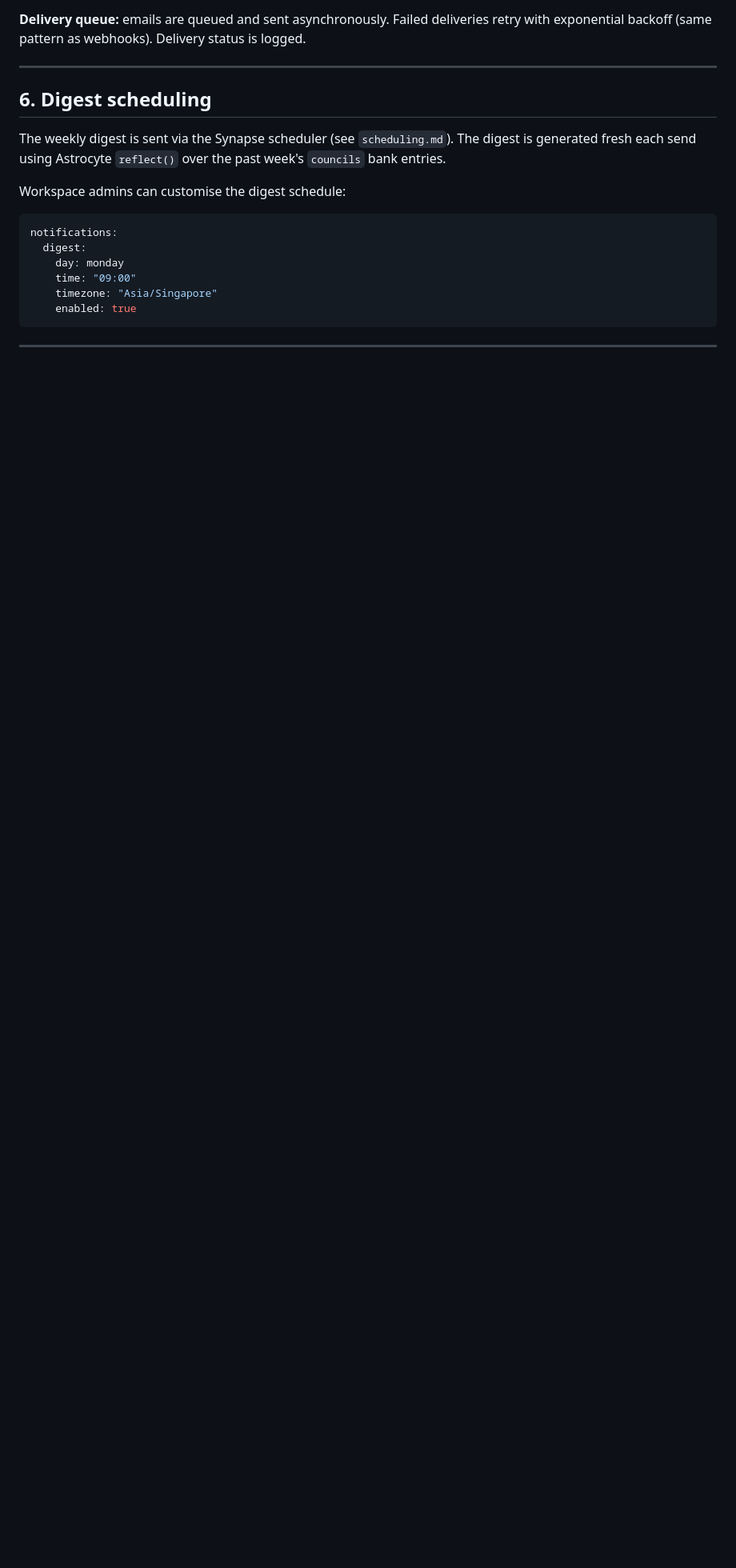
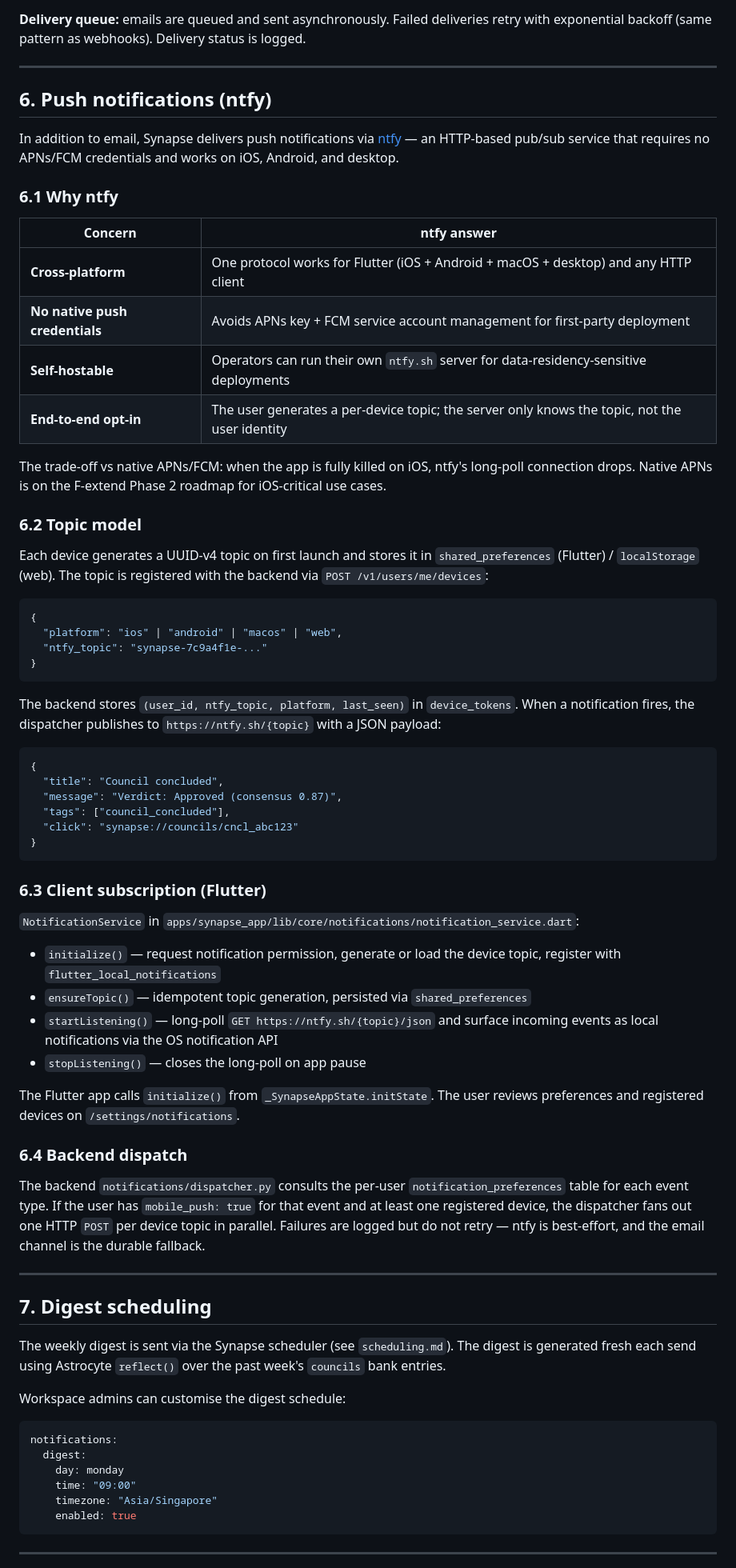
Before and after one commit to AstrocyteAI/synapse, a Markdown page: docs/_design/notifications.md, the part around one of its changes. Shown at 80% size. Drawn GitHub-style; blank space fills up the shorter version.

````diff
--- a/docs/_design/notifications.md
+++ b/docs/_design/notifications.md
@@ -172,7 +172,61 @@ email:
 
 ---
 
-## 6. Digest scheduling
+## 6. Push notifications (ntfy)
+
+In addition to email, Synapse delivers push notifications via [ntfy](https://ntfy.sh) — an HTTP-based pub/sub service that requires no APNs/FCM credentials and works on iOS, Android, and desktop.
+
+### 6.1 Why ntfy
+
+| Concern | ntfy answer |
+|---|---|
+| **Cross-platform** | One protocol works for Flutter (iOS + Android + macOS + desktop) and any HTTP client |
+| **No native push credentials** | Avoids APNs key + FCM service account management for first-party deployment |
+| **Self-hostable** | Operators can run their own `ntfy.sh` server for data-residency-sensitive deployments |
+| **End-to-end opt-in** | The user generates a per-device topic; the server only knows the topic, not the user identity |
+
+The trade-off vs native APNs/FCM: when the app is fully killed on iOS, ntfy's long-poll connection drops. Native APNs is on the F-extend Phase 2 roadmap for iOS-critical use cases.
+
+### 6.2 Topic model
+
+Each device generates a UUID-v4 topic on first launch and stores it in `shared_preferences` (Flutter) / `localStorage` (web). The topic is registered with the backend via `POST /v1/users/me/devices`:
+
+```json
+{
+  "platform": "ios" | "android" | "macos" | "web",
+  "ntfy_topic": "synapse-7c9a4f1e-..."
+}
+```
+
+The backend stores `(user_id, ntfy_topic, platform, last_seen)` in `device_tokens`. When a notification fires, the dispatcher publishes to `https://ntfy.sh/{topic}` with a JSON payload:
+
+```json
+{
+  "title": "Council concluded",
+  "message": "Verdict: Approved (consensus 0.87)",
+  "tags": ["council_concluded"],
+  "click": "synapse://councils/cncl_abc123"
+}
+```
+
+### 6.3 Client subscription (Flutter)
+
+`NotificationService` in `apps/synapse_app/lib/core/notifications/notification_service.dart`:
+
+- `initialize()` — request notification permission, generate or load the device topic, register with `flutter_local_notifications`
+- `ensureTopic()` — idempotent topic generation, persisted via `shared_preferences`
+- `startListening()` — long-poll `GET https://ntfy.sh/{topic}/json` and surface incoming events as local notifications via the OS notification API
+- `stopListening()` — closes the long-poll on app pause
+
+The Flutter app calls `initialize()` from `_SynapseAppState.initState`. The user reviews preferences and registered devices on `/settings/notifications`.
+
+### 6.4 Backend dispatch
+
+The backend `notifications/dispatcher.py` consults the per-user `notification_preferences` table for each event type. If the user has `mobile_push: true` for that event and at least one registered device, the dispatcher fans out one HTTP `POST` per device topic in parallel. Failures are logged but do not retry — ntfy is best-effort, and the email channel is the durable fallback.
+
+---
+
+## 7. Digest scheduling
 
 The weekly digest is sent via the Synapse scheduler (see `scheduling.md`). The digest is generated fresh each send using Astrocyte `reflect()` over the past week's `councils` bank entries.
 
````
Also changed, not shown: other parts of docs/_design/notifications.md (+2 -2 lines), docs/_design/implementation-status.md (added, +126 -0 lines).
